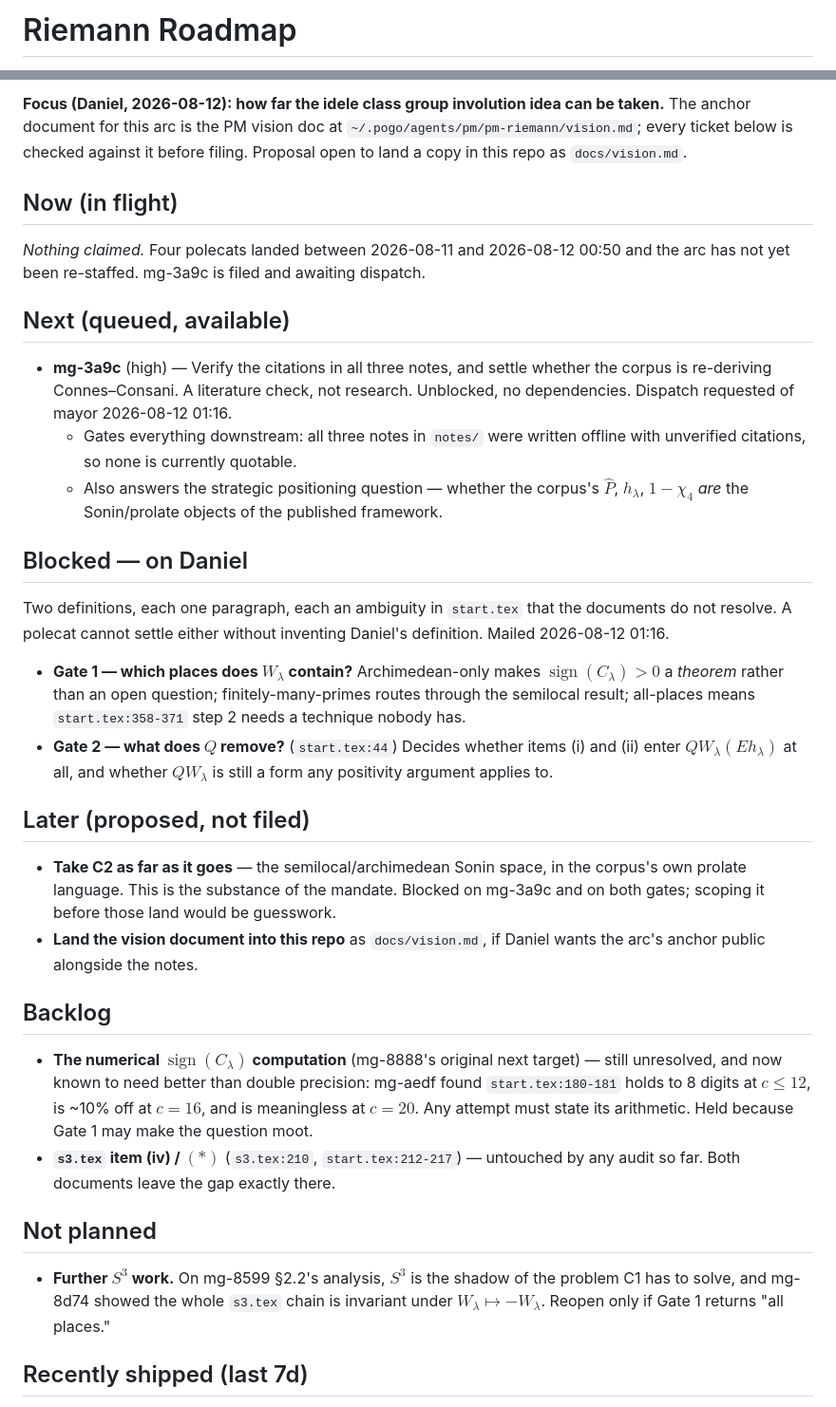
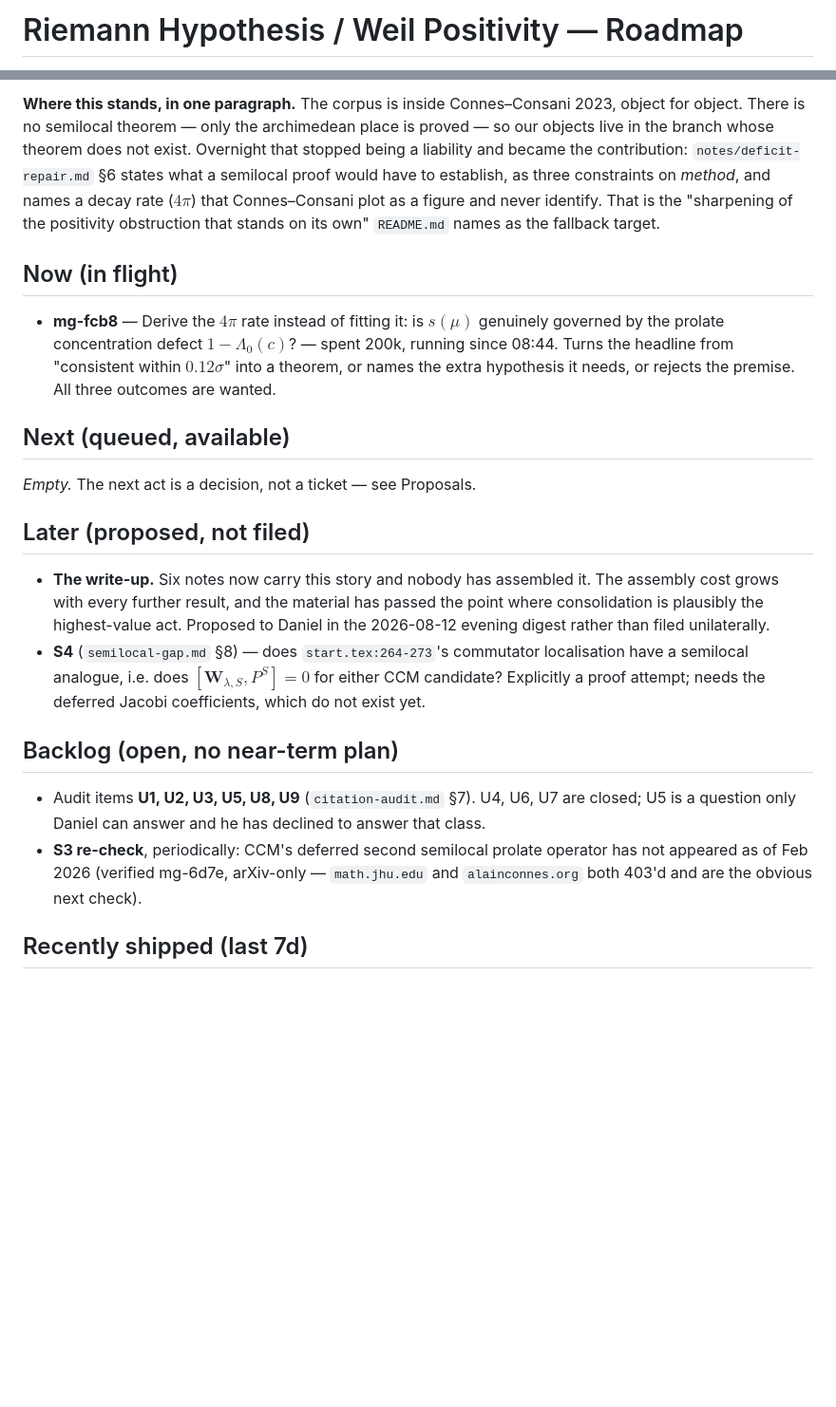
Before and after one commit to drellem2/riemann, a Markdown page: docs/roadmap.md, 2 parts joined by grey strips. Shown at 95% size. Rendered like a GitHub page; blank space fills up the shorter version.

Commit message:
pm-riemann: regenerate roadmap (sweep 2026-08-12T09:02:34+01:00)

```diff
--- a/docs/roadmap.md
+++ b/docs/roadmap.md
@@ -1,2 +1,2 @@
-# Riemann Roadmap
+# Riemann Hypothesis / Weil Positivity — Roadmap
 
@@ -5,62 +5,40 @@ sweep — push back via OVERRIDE mail or by editing the PM config.*
 
-**Focus (Daniel, 2026-08-12): how far the idele class group involution idea can be
-taken.** The anchor document for this arc is the PM vision doc at
-`~/.pogo/agents/pm/pm-riemann/vision.md`; every ticket below is checked against it before
-filing. Proposal open to land a copy in this repo as `docs/vision.md`.
+**Where this stands, in one paragraph.** The corpus is inside Connes–Consani 2023, object for
+object. There is no semilocal theorem — only the archimedean place is proved — so our objects
+live in the branch whose theorem does not exist. Overnight that stopped being a liability and
+became the contribution: `notes/deficit-repair.md` §6 states what a semilocal proof would have
+to establish, as three constraints on *method*, and names a decay rate ($4\pi$) that
+Connes–Consani plot as a figure and never identify. That is the "sharpening of the positivity
+obstruction that stands on its own" `README.md` names as the fallback target.
 
 ## Now (in flight)
 
-*Nothing claimed.* Four polecats landed between 2026-08-11 and 2026-08-12 00:50 and the
-arc has not yet been re-staffed. mg-3a9c is filed and awaiting dispatch.
+- **mg-fcb8** — Derive the $4\pi$ rate instead of fitting it: is $s(\mu)$ genuinely governed
+  by the prolate concentration defect $1-\Lambda_0(c)$? — spent 200k, running since 08:44.
+  Turns the headline from "consistent within $0.12\sigma$" into a theorem, or names the extra
+  hypothesis it needs, or rejects the premise. All three outcomes are wanted.
 
 ## Next (queued, available)
 
-- **mg-3a9c** (high) — Verify the citations in all three notes, and settle whether the
-  corpus is re-deriving Connes–Consani. A literature check, not research. Unblocked, no
-  dependencies. Dispatch requested of mayor 2026-08-12 01:16.
-  - Gates everything downstream: all three notes in `notes/` were written offline with
-    unverified citations, so none is currently quotable.
-  - Also answers the strategic positioning question — whether the corpus's
-    $\widehat P$, $h_\lambda$, $1-\chi_4$ *are* the Sonin/prolate objects of the
-    published framework.
-
-## Blocked — on Daniel
-
-Two definitions, each one paragraph, each an ambiguity in `start.tex` that the documents
-do not resolve. A polecat cannot settle either without inventing Daniel's definition.
-Mailed 2026-08-12 01:16.
-
-- **Gate 1 — which places does $W_\lambda$ contain?** Archimedean-only makes
-  $\operatorname{sign}(C_\lambda)>0$ a *theorem* rather than an open question;
-  finitely-many-primes routes through the semilocal result; all-places means
-  `start.tex:358-371` step 2 needs a technique nobody has.
-- **Gate 2 — what does $Q$ remove?** (`start.tex:44`) Decides whether items (i) and (ii)
-  enter $QW_\lambda(Eh_\lambda)$ at all, and whether $QW_\lambda$ is still a form any
-  positivity argument applies to.
+*Empty.* The next act is a decision, not a ticket — see Proposals.
 
 ## Later (proposed, not filed)
 
-- **Take C2 as far as it goes** — the semilocal/archimedean Sonin space, in the corpus's
-  own prolate language. This is the substance of the mandate. Blocked on mg-3a9c and on
-  both gates; scoping it before those land would be guesswork.
-- **Land the vision document into this repo** as `docs/vision.md`, if Daniel wants the
-  arc's anchor public alongside the notes.
+- **The write-up.** Six notes now carry this story and nobody has assembled it. The assembly
+  cost grows with every further result, and the material has passed the point where
+  consolidation is plausibly the highest-value act. Proposed to Daniel in the 2026-08-12
+  evening digest rather than filed unilaterally.
+- **S4** (`semilocal-gap.md` §8) — does `start.tex:264-273`'s commutator localisation have a
+  semilocal analogue, i.e. does $[\mathbf W_{\lambda,S},P^S]=0$ for either CCM candidate?
+  Explicitly a proof attempt; needs the deferred Jacobi coefficients, which do not exist yet.
 
-## Backlog
+## Backlog (open, no near-term plan)
 
-- **The numerical $\operatorname{sign}(C_\lambda)$ computation** (mg-8888's original next
-  target) — still unresolved, and now known to need better than double precision:
-  mg-aedf found `start.tex:180-181` holds to 8 digits at $c\le12$, is ~10% off at $c=16$,
-  and is meaningless at $c=20$. Any attempt must state its arithmetic. Held because
-  Gate 1 may make the question moot.
-- **`s3.tex` item (iv) / $(*)$** (`s3.tex:210`, `start.tex:212-217`) — untouched by any
-  audit so far. Both documents leave the gap exactly there.
-
-## Not planned
-
-- **Further $S^3$ work.** On mg-8599 §2.2's analysis, $S^3$ is the shadow of the problem
-  C1 has to solve, and mg-8d74 showed the whole `s3.tex` chain is invariant under
-  $W_\lambda\mapsto-W_\lambda$. Reopen only if Gate 1 returns "all places."
+- Audit items **U1, U2, U3, U5, U8, U9** (`citation-audit.md` §7). U4, U6, U7 are closed; U5
+  is a question only Daniel can answer and he has declined to answer that class.
+- **S3 re-check**, periodically: CCM's deferred second semilocal prolate operator has not
+  appeared as of Feb 2026 (verified mg-6d7e, arXiv-only — `math.jhu.edu` and
+  `alainconnes.org` both 403'd and are the obvious next check).
 
 ## Recently shipped (last 7d)
 
```
Also changed, not shown: other parts of docs/roadmap.md (+44 -29 lines).
